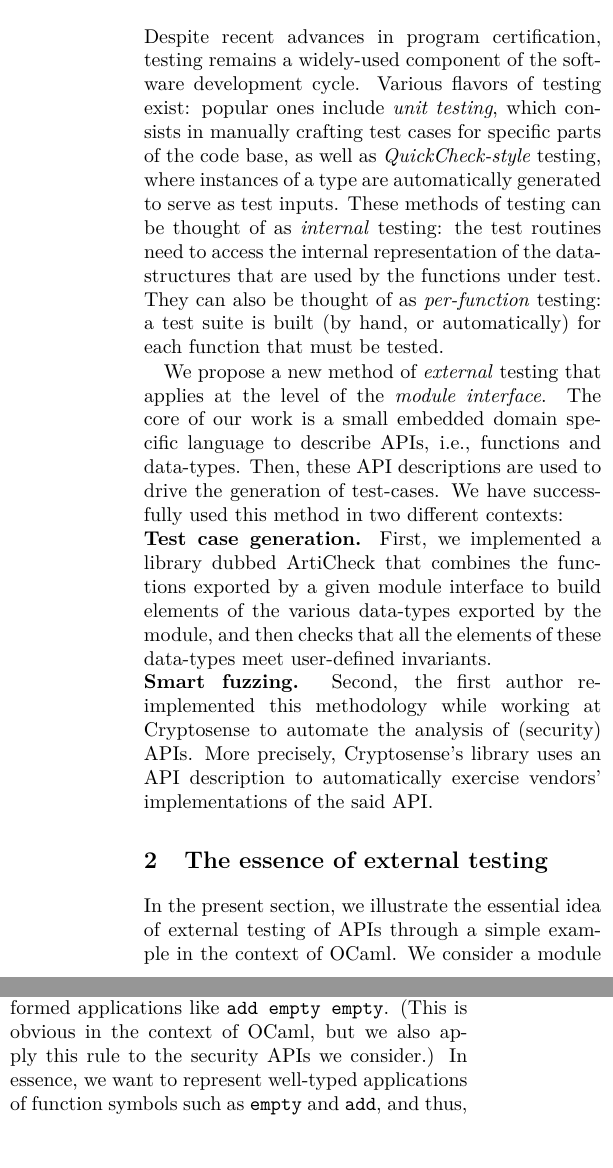
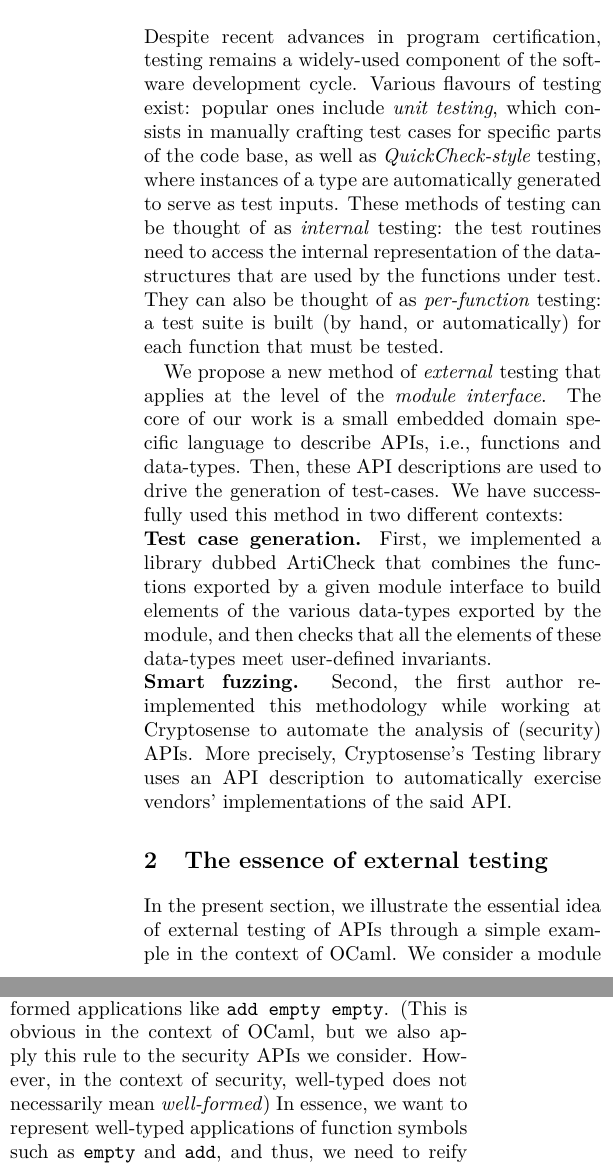
Before and after one commit to braibant/articheck, a LaTeX document (ml-workshop/main.tex): two parts of the columns of page 1 of 2, joined at a grey line, cut so that both start at the same text, the shorter picture padded with empty space. Compiled offline with pdfLaTeX.

Commit message:
Graham's remarks

```diff
--- a/ml-workshop/main.tex
+++ b/ml-workshop/main.tex
@@ -37,7 +37,7 @@
 \section{Introduction}
 Despite recent advances in program certification, testing remains a
 widely-used component of the software development cycle. Various
-flavors of testing exist: popular ones include \emph{unit testing},
+flavours of testing exist: popular ones include \emph{unit testing},
 which consists in manually crafting test cases for specific parts of
 the code base, as well as \emph{QuickCheck-style} testing, where
 instances of a type are automatically generated to serve as test
@@ -67,9 +67,9 @@ user-defined invariants.
 \\
 \textbf{Smart fuzzing.} Second, the first author re-implemented this
 methodology while working at Cryptosense to automate the analysis of
-(security) APIs. More precisely, Cryptosense's library uses an API
-description to automatically exercise vendors' implementations of the
-said API.
+(security) APIs. More precisely, Cryptosense's Testing library uses an
+API description to automatically exercise vendors' implementations of
+the said API.
 
 \section{The essence of external testing}\label{sec:example}
 In the present section, we illustrate the essential idea of external
@@ -91,7 +91,9 @@ Given this signature, all a client can do is combine calls to
 take the point of view that a client should not be able to violate
 type abstractions, e.g., building ill-formed applications like
 \code{add empty empty}. (This is obvious in the context of OCaml, but
-we also apply this rule to the security APIs we consider.)
+we also apply this rule to the security APIs we consider. However, in
+the context of security, well-typed does not necessarily mean
+\emph{well-formed})
 %
 In essence, we want to represent well-typed applications of function
 symbols such as \code{empty} and \code{add}, and thus, we need to
```
Also changed, not shown: ml-workshop/main.pdf, ml-workshop/main.tex (7 more changed lines).
